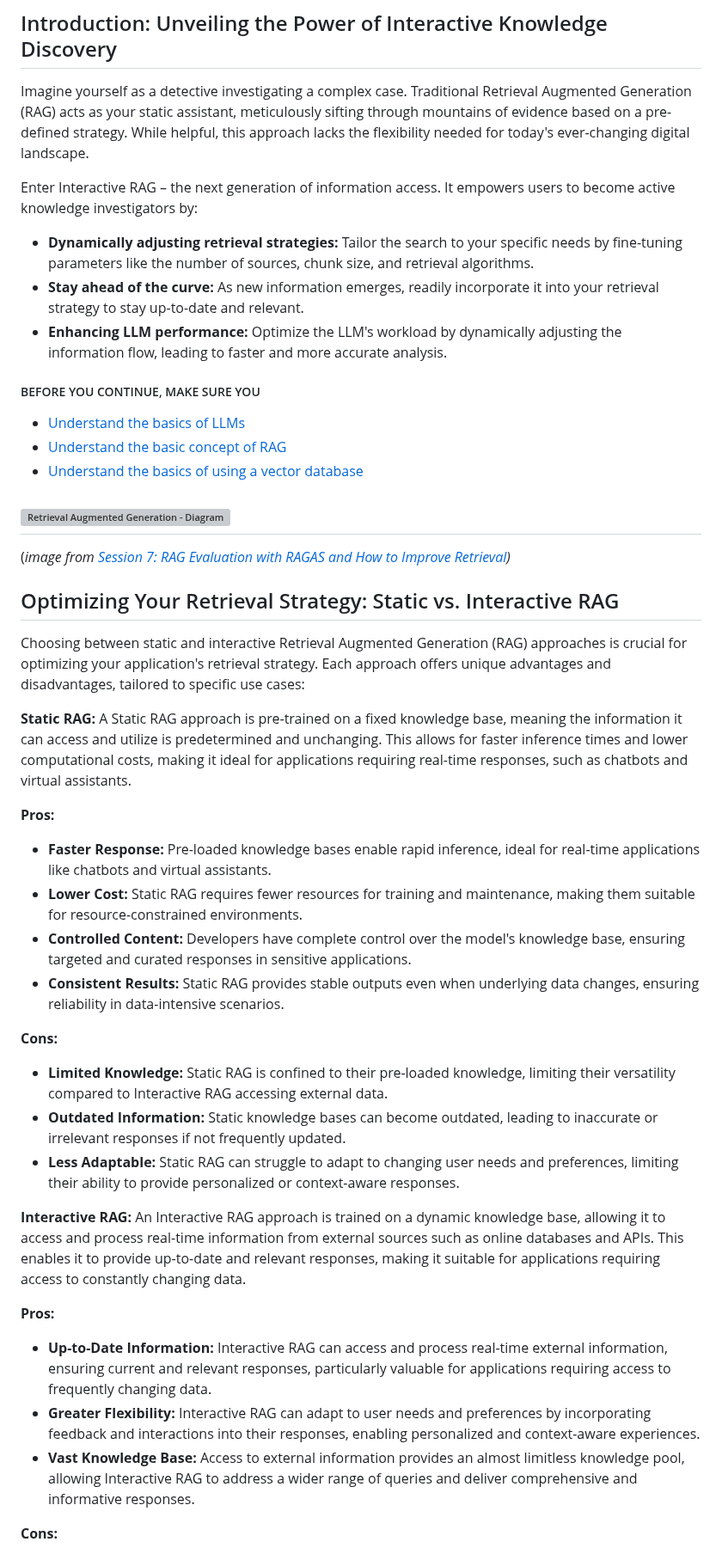
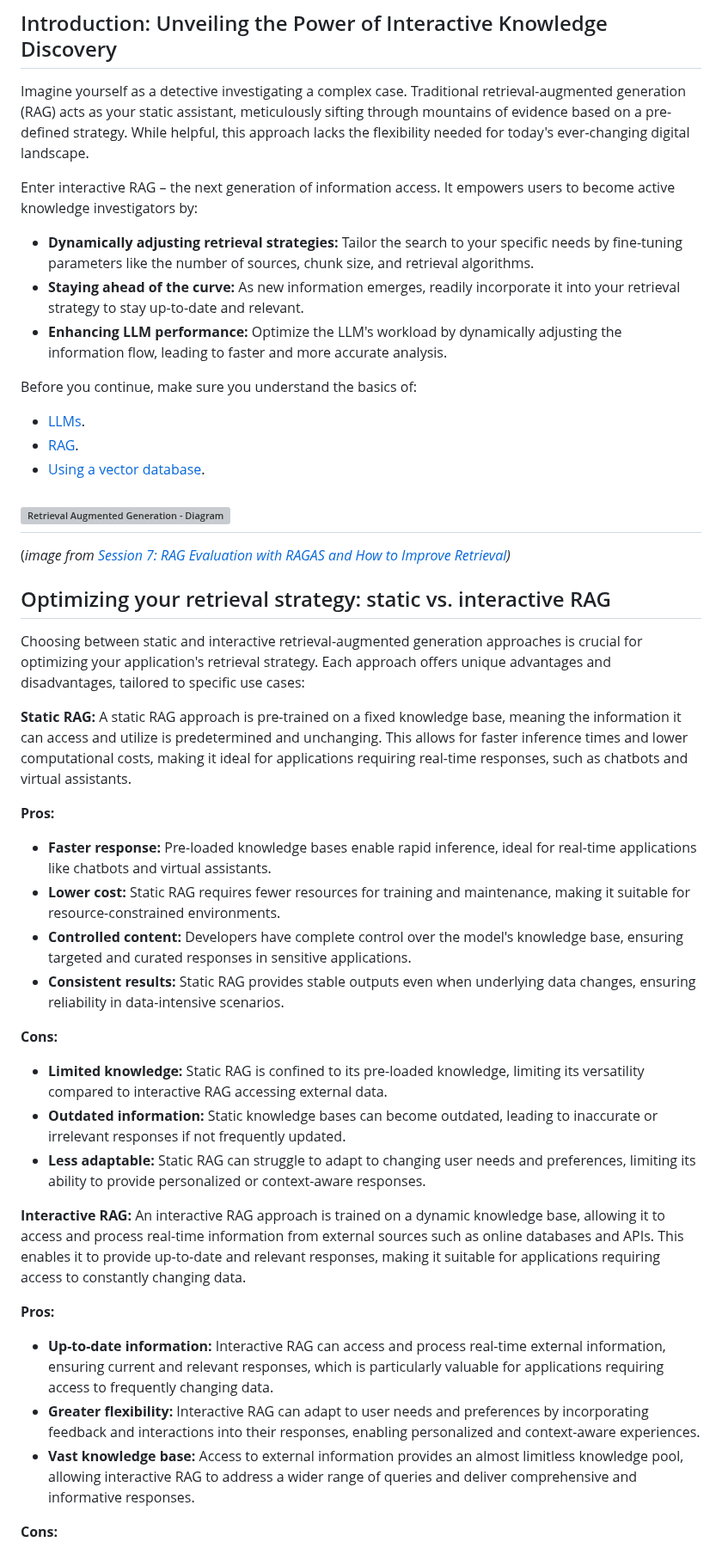
Before and after one commit to ranfysvalle02/Interactive-RAG, a Markdown page: blog.md, the part around one of its changes. Shown at 86% size. Drawn GitHub-style; grey boxes are pictures that could not be loaded.

```diff
--- a/blog.md
+++ b/blog.md
@@ -1,49 +1,49 @@
 # Interactive RAG with MongoDB Atlas + Function Calling API
 ## Introduction: Unveiling the Power of Interactive Knowledge Discovery
 
-Imagine yourself as a detective investigating a complex case. Traditional Retrieval Augmented Generation (RAG) acts as your static assistant, meticulously sifting through mountains of evidence based on a pre-defined strategy. While helpful, this approach lacks the flexibility needed for today's ever-changing digital landscape.
+Imagine yourself as a detective investigating a complex case. Traditional retrieval-augmented generation (RAG) acts as your static assistant, meticulously sifting through mountains of evidence based on a pre-defined strategy. While helpful, this approach lacks the flexibility needed for today's ever-changing digital landscape.
 
-Enter Interactive RAG – the next generation of information access. It empowers users to become active knowledge investigators by:
+Enter interactive RAG – the next generation of information access. It empowers users to become active knowledge investigators by:
 
 * **Dynamically adjusting retrieval strategies:** Tailor the search to your specific needs by fine-tuning parameters like the number of sources, chunk size, and retrieval algorithms.
-* **Stay ahead of the curve:**  As new information emerges, readily incorporate it into your retrieval strategy to stay up-to-date and relevant.
+* **Staying ahead of the curve:**  As new information emerges, readily incorporate it into your retrieval strategy to stay up-to-date and relevant.
 * **Enhancing LLM performance:** Optimize the LLM's workload by dynamically adjusting the information flow, leading to faster and more accurate analysis.
 
-##### BEFORE YOU CONTINUE, MAKE SURE YOU
+Before you continue, make sure you understand the basics of:
 
-- [Understand the basics of LLMs](https://www.mongodb.com/basics/large-language-modelss)
-- [Understand the basic concept of RAG](https://www.mongodb.com/basics/retrieval-augmented-generation)
-- [Understand the basics of using a vector database](https://www.mongodb.com/basics/vector-databases)
+- [LLMs](https://www.mongodb.com/basics/large-language-models).
+- [ RAG](https://www.mongodb.com/basics/retrieval-augmented-generation).
+- [Using a vector database](https://www.mongodb.com/basics/vector-databases).
 
 ## ![Retrieval Augmented Generation - Diagram 1](./images/RAG-chunks.png)
 (_image from  [Session 7: RAG Evaluation with RAGAS and How to Improve Retrieval](https://www.youtube.com/watch?v=mEv-2Xnb_Wk))_
 
-## Optimizing Your Retrieval Strategy: Static vs. Interactive RAG
+## Optimizing your retrieval strategy: static vs. interactive RAG
 
-Choosing between static and interactive Retrieval Augmented Generation (RAG) approaches is crucial for optimizing your application's retrieval strategy. Each approach offers unique advantages and disadvantages, tailored to specific use cases:
+Choosing between static and interactive retrieval-augmented generation approaches is crucial for optimizing your application's retrieval strategy. Each approach offers unique advantages and disadvantages, tailored to specific use cases:
 
-**Static RAG:** A Static RAG approach is pre-trained on a fixed knowledge base, meaning the information it can access and utilize is predetermined and unchanging. This allows for faster inference times and lower computational costs, making it ideal for applications requiring real-time responses, such as chatbots and virtual assistants.
+**Static RAG:** A static RAG approach is pre-trained on a fixed knowledge base, meaning the information it can access and utilize is predetermined and unchanging. This allows for faster inference times and lower computational costs, making it ideal for applications requiring real-time responses, such as chatbots and virtual assistants.
 
 **Pros:**
 
-* **Faster Response:** Pre-loaded knowledge bases enable rapid inference, ideal for real-time applications like chatbots and virtual assistants.
-* **Lower Cost:** Static RAG requires fewer resources for training and maintenance, making them suitable for resource-constrained environments.
-* **Controlled Content:** Developers have complete control over the model's knowledge base, ensuring targeted and curated responses in sensitive applications.
-* **Consistent Results:** Static RAG provides stable outputs even when underlying data changes, ensuring reliability in data-intensive scenarios.
+* **Faster response:** Pre-loaded knowledge bases enable rapid inference, ideal for real-time applications like chatbots and virtual assistants.
+* **Lower cost:** Static RAG requires fewer resources for training and maintenance, making it suitable for resource-constrained environments.
+* **Controlled content:** Developers have complete control over the model's knowledge base, ensuring targeted and curated responses in sensitive applications.
+* **Consistent results:** Static RAG provides stable outputs even when underlying data changes, ensuring reliability in data-intensive scenarios.
 
 **Cons:**
 
-* **Limited Knowledge:** Static RAG is confined to their pre-loaded knowledge, limiting their versatility compared to Interactive RAG accessing external data.
-* **Outdated Information:** Static knowledge bases can become outdated, leading to inaccurate or irrelevant responses if not frequently updated.
-* **Less Adaptable:** Static RAG can struggle to adapt to changing user needs and preferences, limiting their ability to provide personalized or context-aware responses.
+* **Limited knowledge:** Static RAG is confined to its pre-loaded knowledge, limiting its versatility compared to interactive RAG accessing external data.
+* **Outdated information:** Static knowledge bases can become outdated, leading to inaccurate or irrelevant responses if not frequently updated.
+* **Less adaptable:** Static RAG can struggle to adapt to changing user needs and preferences, limiting its ability to provide personalized or context-aware responses.
 
-**Interactive RAG:** An Interactive RAG approach is trained on a dynamic knowledge base, allowing it to access and process real-time information from external sources such as online databases and APIs. This enables it to provide up-to-date and relevant responses, making it suitable for applications requiring access to constantly changing data.
+**Interactive RAG:** An interactive RAG approach is trained on a dynamic knowledge base, allowing it to access and process real-time information from external sources such as online databases and APIs. This enables it to provide up-to-date and relevant responses, making it suitable for applications requiring access to constantly changing data.
 
 **Pros:**
 
-* **Up-to-Date Information:** Interactive RAG can access and process real-time external information, ensuring current and relevant responses, particularly valuable for applications requiring access to frequently changing data.
-* **Greater Flexibility:** Interactive RAG can adapt to user needs and preferences by incorporating feedback and interactions into their responses, enabling personalized and context-aware experiences.
-* **Vast Knowledge Base:** Access to external information provides an almost limitless knowledge pool, allowing Interactive RAG to address a wider range of queries and deliver comprehensive and informative responses.
+* **Up-to-date information:** Interactive RAG can access and process real-time external information, ensuring current and relevant responses, which is particularly valuable for applications requiring access to frequently changing data.
+* **Greater flexibility:** Interactive RAG can adapt to user needs and preferences by incorporating feedback and interactions into their responses, enabling personalized and context-aware experiences.
+* **Vast knowledge base:** Access to external information provides an almost limitless knowledge pool, allowing interactive RAG to address a wider range of queries and deliver comprehensive and informative responses.
 
 **Cons:**
 
```
Also changed, not shown: other parts of blog.md (+185 -185 lines).
